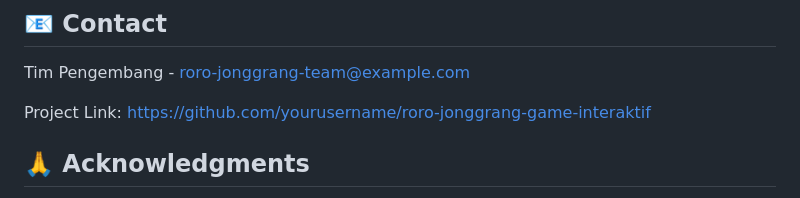
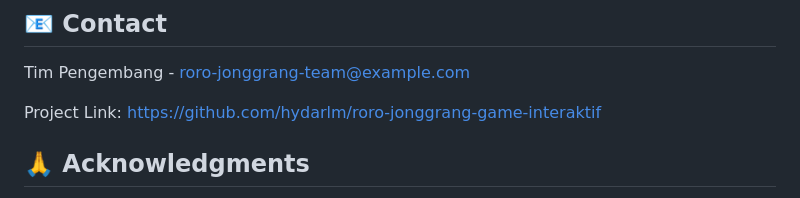
Before and after one commit to hydarlm/roro-jonggrang-game-interaktif, a Markdown page: README.md, the part around the change. Rendered like a GitHub page.

```diff
--- a/README.md
+++ b/README.md
@@ -166,7 +166,7 @@ Distributed under the MIT License. See `LICENSE` for more information.
 
 Tim Pengembang - roro-jonggrang-team@example.com
 
-Project Link: [https://github.com/yourusername/roro-jonggrang-game-interaktif](https://github.com/yourusername/roro-jonggrang-game-interaktif)
+Project Link: [https://github.com/hydarlm/roro-jonggrang-game-interaktif](https://github.com/hydarlm/roro-jonggrang-game-interaktif)
 
 ## 🙏 Acknowledgments
 
```
